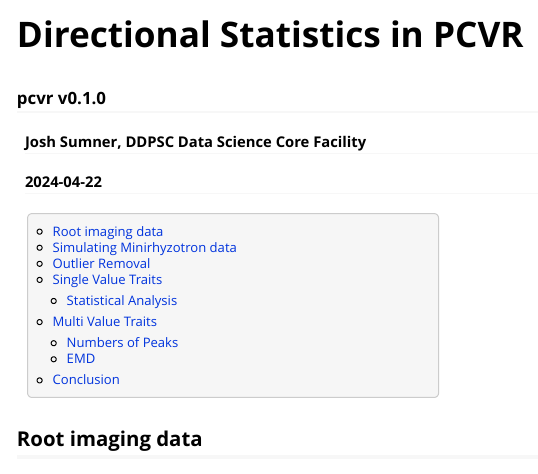
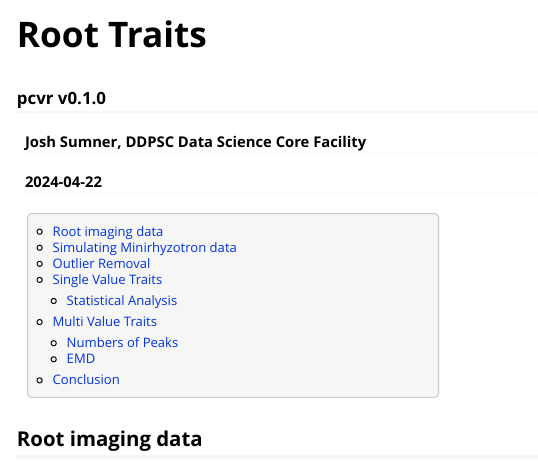
Before and after one commit to danforthcenter/pcvr, an R Markdown document (vignettes/roots.Rmd): the page in a window 1100 px wide, from its top. Rendered offline with R 4.5, knitr and Pandoc, with nearby package versions; some code elsewhere in the file could not run offline; long lines of code are wrapped.

Commit message:
fixing vignette name

```diff
--- a/vignettes/roots.Rmd
+++ b/vignettes/roots.Rmd
@@ -1,5 +1,5 @@
 ---
-title: "Directional Statistics in PCVR"
+title: "Root Traits"
 author: "Josh Sumner, DDPSC Data Science Core Facility"
 subtitle: "pcvr v0.1.0"
 output:
@@ -9,7 +9,7 @@ output:
     code_folding: show
 date: "2024-04-22"
 vignette: >
-  %\VignetteIndexEntry{Directional Statistics in PCVR}
+  %\VignetteIndexEntry{Root Traits}
   %\VignetteEngine{knitr::rmarkdown}
   %\VignetteEncoding{UTF-8}
 ---
```
